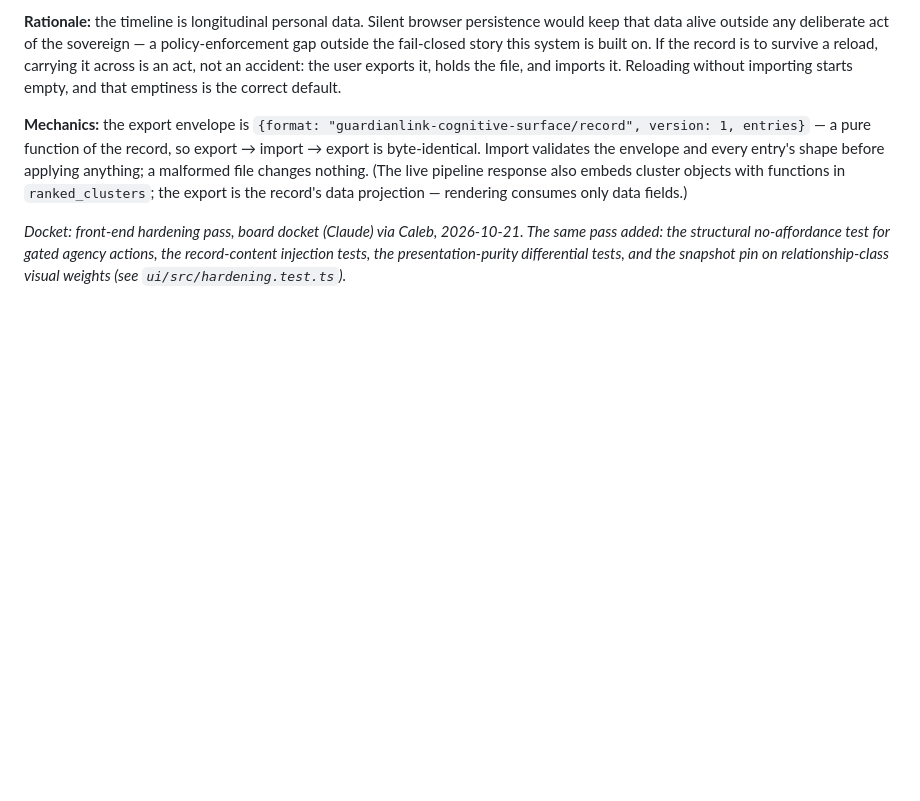
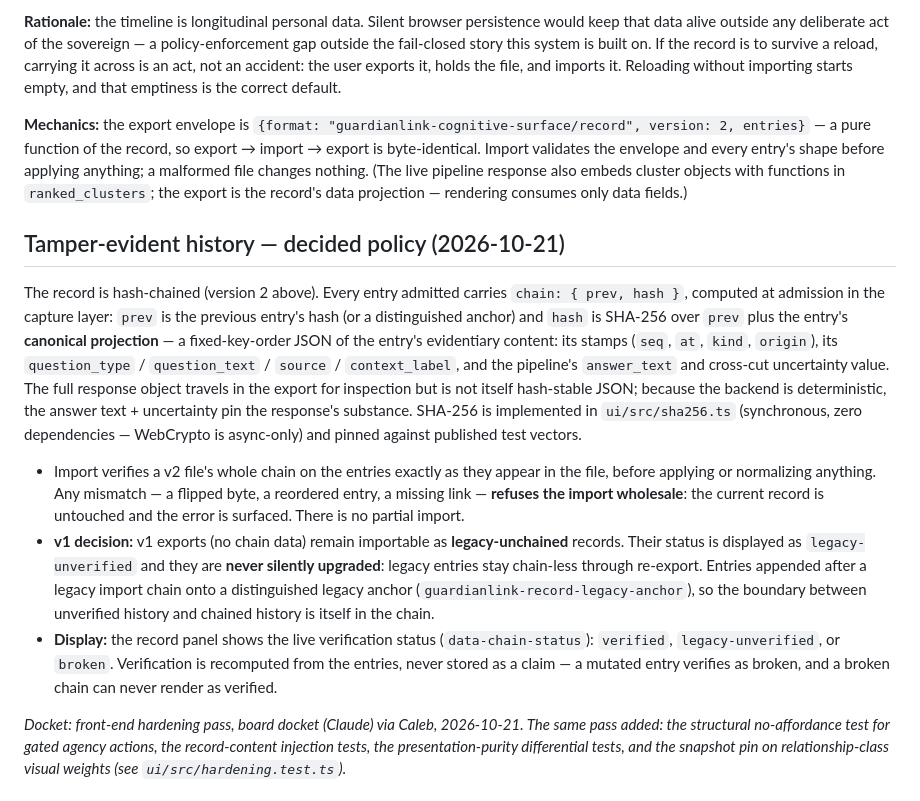
Before and after one commit to slipdirective-source/guardianlink-cognitive-surface, a Markdown page: ui/README.md, the part around the change. Drawn GitHub-style; blank space fills up the shorter version.

Commit message:
Items 2+4: tamper-evident hash chain — entries chain at admission (SHA-256 over canonical projection, zero-dep ui/src/sha256.ts pinned to published vectors), export v2, import verifies the whole chain before applying and fails closed (flip/reorder/missing-link refused, record untouched), v1 imports as legacy-unchained with legacy anchor and legacy-unverified display, chain status rendered as record metadata; uniform ARIA labels on relationship cards, uncertainty states, action gates, trajectory blocks + nonvisual fidelity tests. 97/97 tests, both typechecks, build+smoke green

```diff
--- a/ui/README.md
+++ b/ui/README.md
@@ -114,13 +114,47 @@ holds the file, and imports it. Reloading without importing starts
 empty, and that emptiness is the correct default.
 
 **Mechanics:** the export envelope is
-`{format: "guardianlink-cognitive-surface/record", version: 1, entries}`
+`{format: "guardianlink-cognitive-surface/record", version: 2, entries}`
 — a pure function of the record, so export → import → export is
 byte-identical. Import validates the envelope and every entry's shape
 before applying anything; a malformed file changes nothing. (The live
 pipeline response also embeds cluster objects with functions in
 `ranked_clusters`; the export is the record's data projection —
 rendering consumes only data fields.)
+
+## Tamper-evident history — decided policy (2026-10-21)
+
+The record is hash-chained (version 2 above). Every entry admitted
+carries `chain: { prev, hash }`, computed at admission in the capture
+layer: `prev` is the previous entry's hash (or a distinguished
+anchor) and `hash` is SHA-256 over `prev` plus the entry's
+**canonical projection** — a fixed-key-order JSON of the entry's
+evidentiary content: its stamps (`seq`, `at`, `kind`, `origin`), its
+`question_type` / `question_text` / `source` / `context_label`, and
+the pipeline's `answer_text` and cross-cut uncertainty value. The
+full response object travels in the export for inspection but is not
+itself hash-stable JSON; because the backend is deterministic, the
+answer text + uncertainty pin the response's substance. SHA-256 is
+implemented in `ui/src/sha256.ts` (synchronous, zero dependencies —
+WebCrypto is async-only) and pinned against published test vectors.
+
+- Import verifies a v2 file's whole chain on the entries exactly as
+  they appear in the file, before applying or normalizing anything.
+  Any mismatch — a flipped byte, a reordered entry, a missing link —
+  **refuses the import wholesale**: the current record is untouched
+  and the error is surfaced. There is no partial import.
+- **v1 decision:** v1 exports (no chain data) remain importable as
+  **legacy-unchained** records. Their status is displayed as
+  `legacy-unverified` and they are **never silently upgraded**:
+  legacy entries stay chain-less through re-export. Entries appended
+  after a legacy import chain onto a distinguished legacy anchor
+  (`guardianlink-record-legacy-anchor`), so the boundary between
+  unverified history and chained history is itself in the chain.
+- **Display:** the record panel shows the live verification status
+  (`data-chain-status`): `verified`, `legacy-unverified`, or
+  `broken`. Verification is recomputed from the entries, never
+  stored as a claim — a mutated entry verifies as broken, and a
+  broken chain can never render as verified.
 
 _Docket: front-end hardening pass, board docket (Claude) via Caleb,
 2026-10-21. The same pass added: the structural no-affordance test for
```
